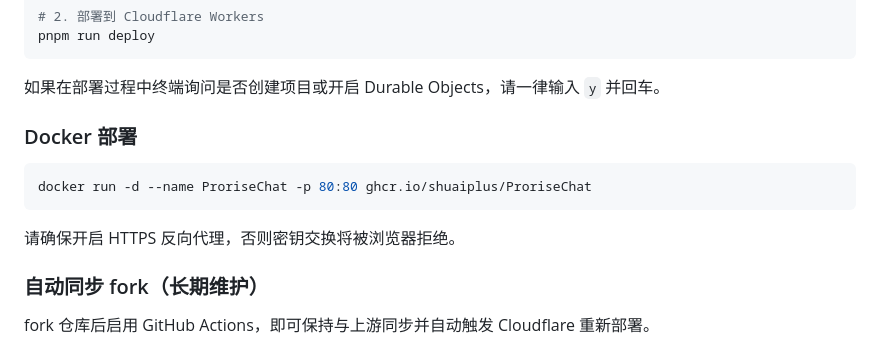
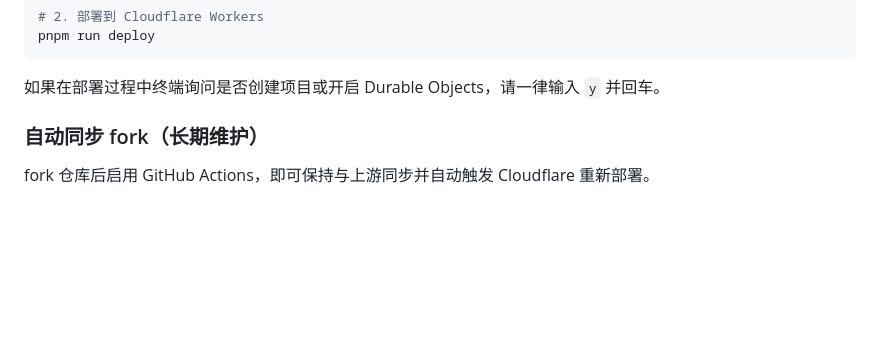
Before and after one commit to Prorise-cool/ProriseChat, a Markdown page: README.md, the part around the change. Drawn GitHub-style; blank space fills up the shorter version.

````diff
--- a/README.md
+++ b/README.md
@@ -111,11 +111,7 @@ pnpm run deploy
 
 如果在部署过程中终端询问是否创建项目或开启 Durable Objects，请一律输入 `y` 并回车。
 
-### Docker 部署
-```bash
-docker run -d --name ProriseChat -p 80:80 ghcr.io/shuaiplus/ProriseChat
-```
-请确保开启 HTTPS 反向代理，否则密钥交换将被浏览器拒绝。
+
 
 ### 自动同步 fork（长期维护）
 fork 仓库后启用 GitHub Actions，即可保持与上游同步并自动触发 Cloudflare 重新部署。
````
